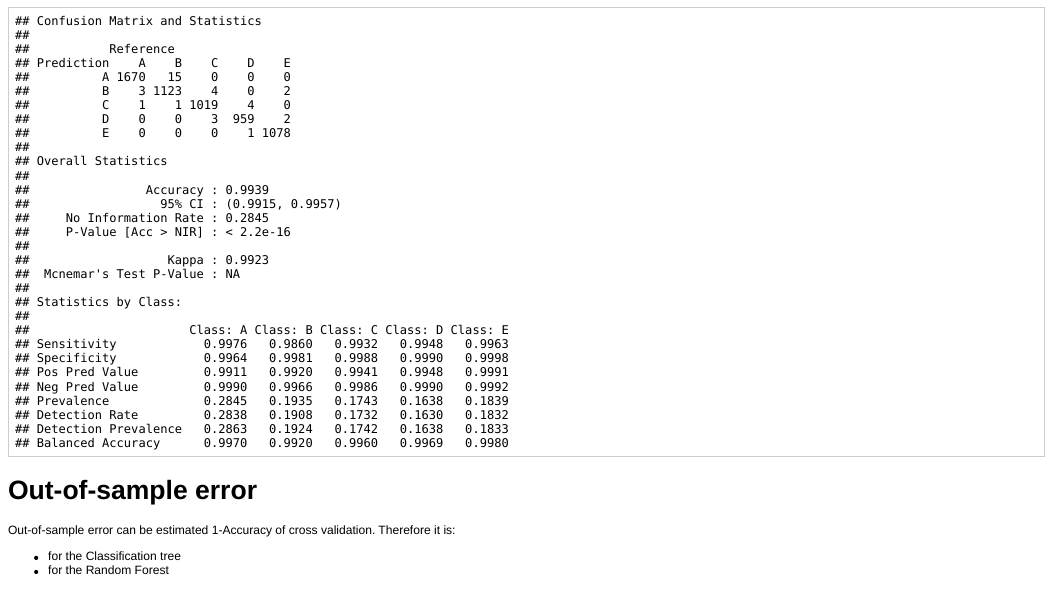
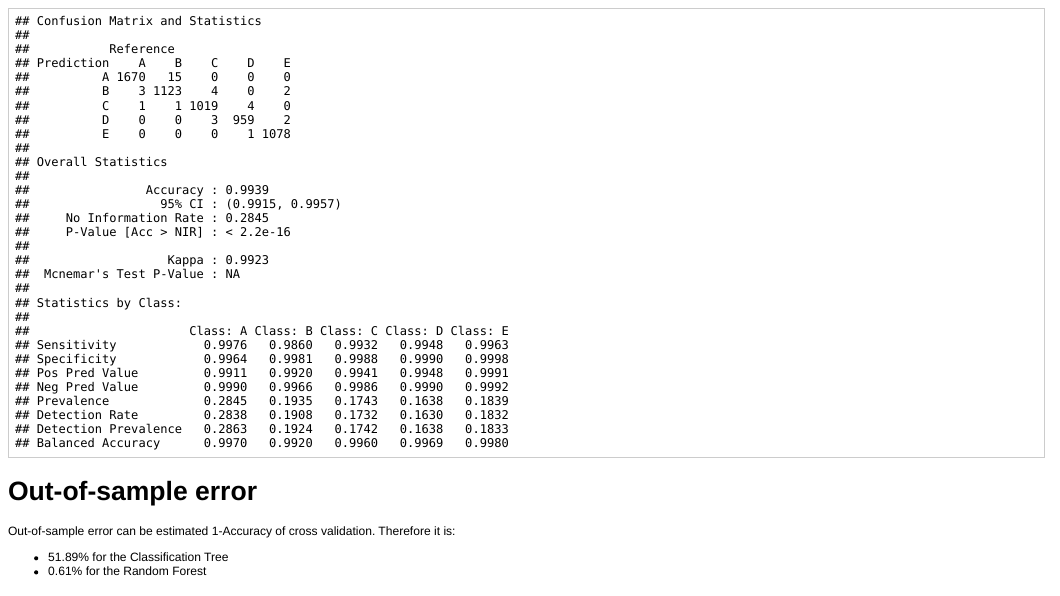
Before and after one commit to cyurys/Practical-Machine-Learning, an R Markdown document (analysis.Rmd): the page in a window 1100 px wide, from 3020 px down before the commit and from 2700 px down after it, so that both start at the same text. The pictures show the output file analysis.html that the author committed with the source, opened offline.

Commit message:
error evaluation done

```diff
--- a/analysis.Rmd
+++ b/analysis.Rmd
@@ -87,8 +87,8 @@ confusionMatrix(pred.rf, testTrainN$classe)
 
 Out-of-sample error can be estimated 1-Accuracy of cross validation.
 Therefore it is:
-- 51.89% for the Classification tree
-- for the Random Forest
+- 51.89% for the Classification Tree
+- 0.61% for the Random Forest
 
 # Prediction
 
```
Also changed, not shown: analysis.html, analysis.md.
